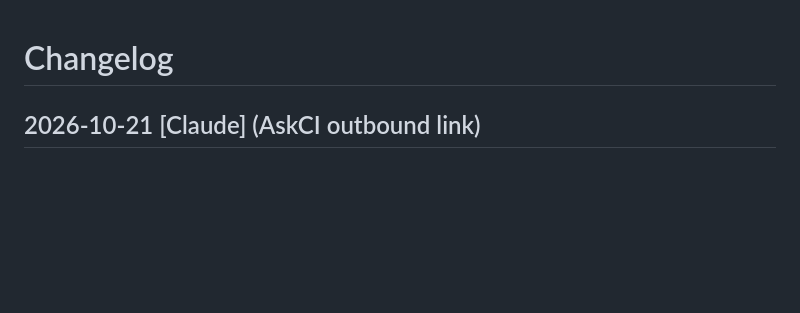
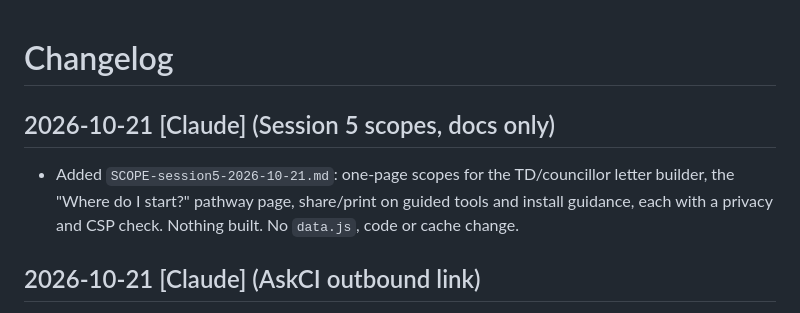
Before and after one commit to conela101-afk/health-hub, a Markdown page: CHANGELOG.md, the part around the change. Rendered like a GitHub page; blank space fills up the shorter version.

Commit message:
Session 5 scopes: TD letter builder, start page, share/print, install guidance (docs only)
Co-Authored-By: Claude Sonnet 5.5 <noreply@anthropic.com>

```diff
--- a/CHANGELOG.md
+++ b/CHANGELOG.md
@@ -1,4 +1,7 @@
 # Changelog
+
+## 2026-10-21 [Claude] (Session 5 scopes, docs only)
+- Added `SCOPE-session5-2026-10-21.md`: one-page scopes for the TD/councillor letter builder, the "Where do I start?" pathway page, share/print on guided tools and install guidance, each with a privacy and CSP check. Nothing built. No `data.js`, code or cache change.
 
 ## 2026-10-21 [Claude] (AskCI outbound link)
 - Added one outbound link to AskCI (Citizens Information Board pilot chatbot) as fact `askci-pilot` in `TOOL_FACTS` (`verify: true`, `urlStatus: "search-result"`, no `checked`), with a privacy line in `TOOL_UI_TEXT`. Shown on the Entitlements tab, the Schemes and cards selector and the costs page via `HH_TOOLS.askciHtml`; `target="_blank" rel="noopener noreferrer"`, no embed, iframe or script. Not attached to any entry.
```
Also changed, not shown: AI_RULES.md (+1 -0 lines), SCOPE-session5-2026-10-21.md (added, +61 -0 lines).
